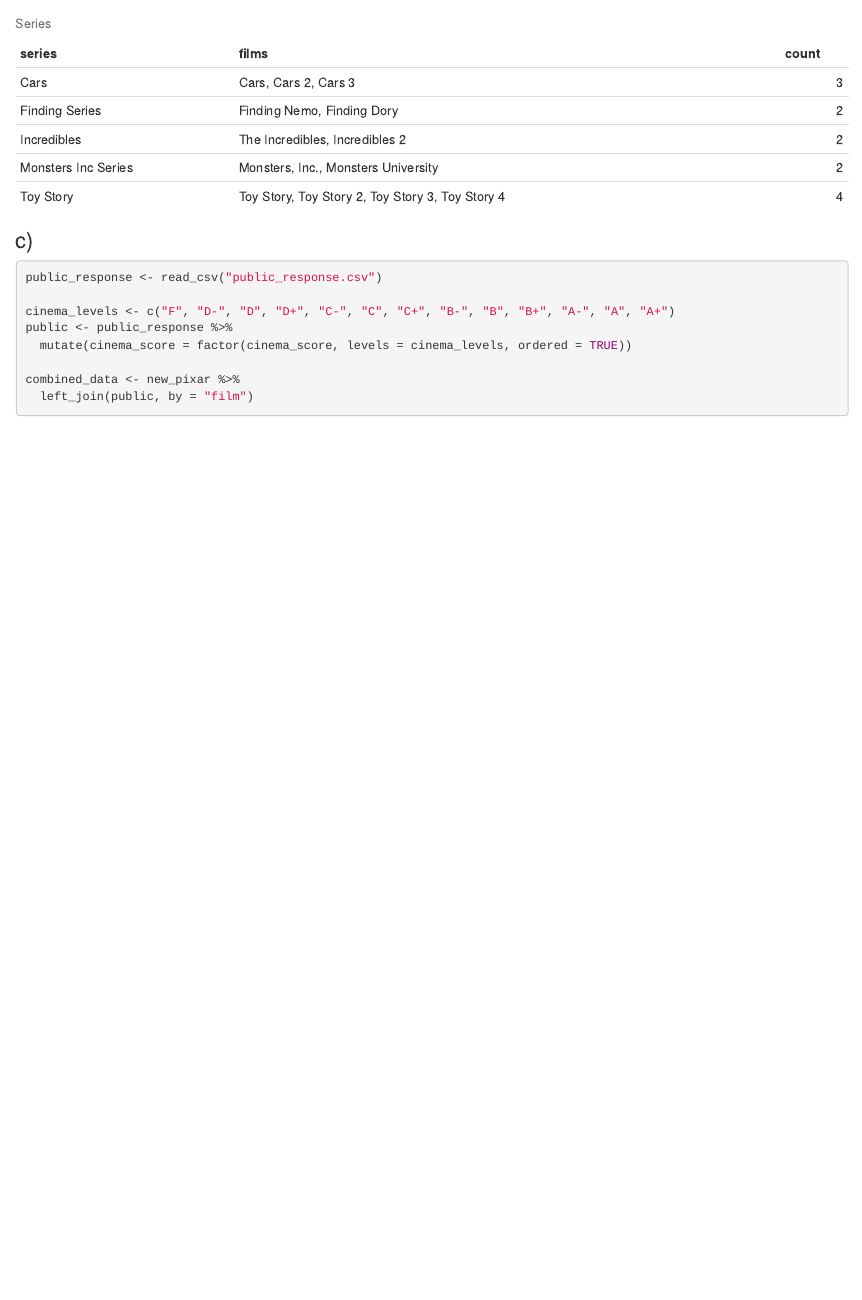
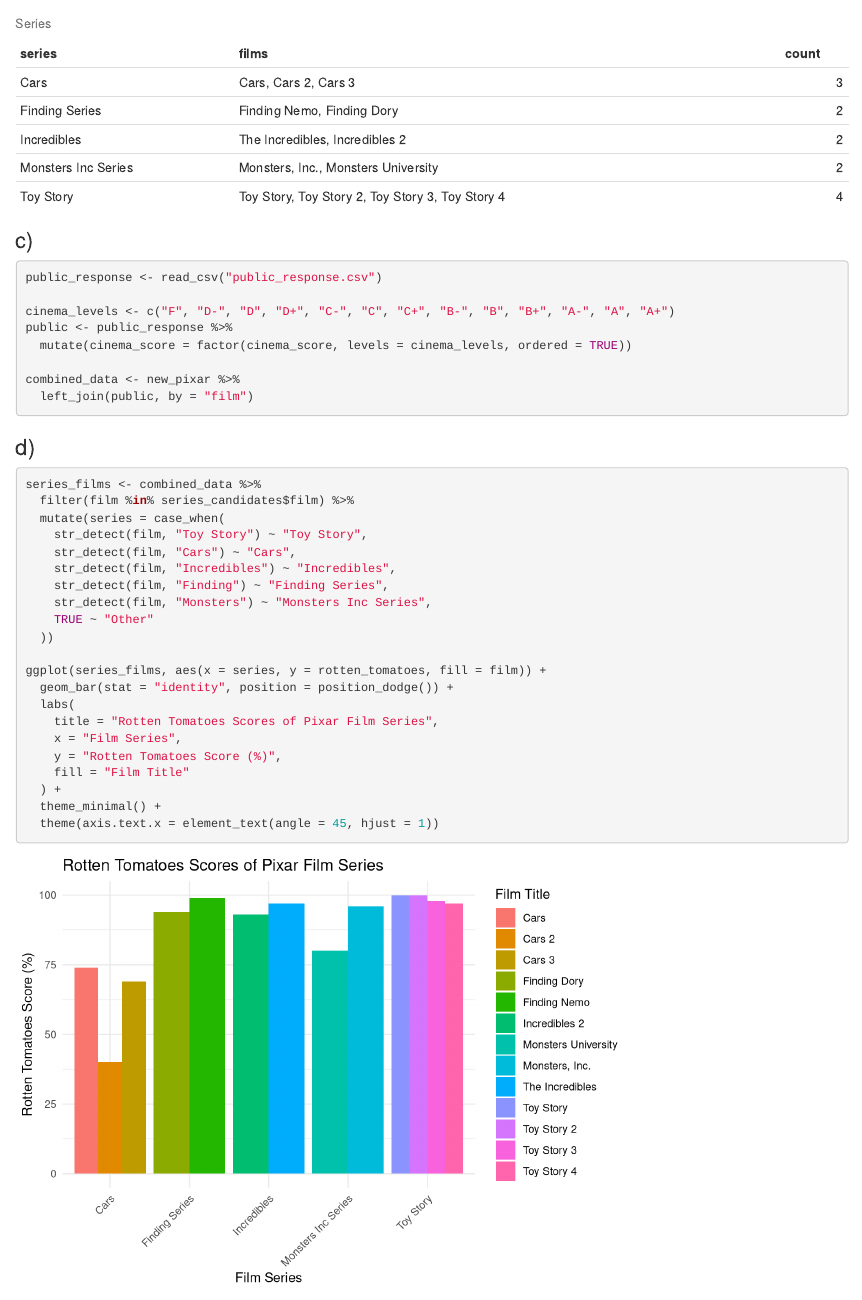
Before and after one commit to KrasseNuss/exeRcise-sheet-3, an R Markdown document (Exercise#3_Xaver-Köppl_12565573.Rmd): the page in a window 1100 px wide, from 1370 px down. Rendered offline with R 4.5, knitr and Pandoc, with nearby package versions.

Commit message:
Aufgabe 3d

````diff
--- a/Exercise#3_Xaver-Köppl_12565573.Rmd
+++ b/Exercise#3_Xaver-Köppl_12565573.Rmd
@@ -87,3 +87,29 @@
 combined_data <- new_pixar %>%
   left_join(public, by = "film")
 ```
+
+### d)
+
+```{r plot, echo=TRUE, error=FALSE, message=FALSE}
+series_films <- combined_data %>%
+  filter(film %in% series_candidates$film) %>%
+  mutate(series = case_when(
+    str_detect(film, "Toy Story") ~ "Toy Story",
+    str_detect(film, "Cars") ~ "Cars",
+    str_detect(film, "Incredibles") ~ "Incredibles",
+    str_detect(film, "Finding") ~ "Finding Series",
+    str_detect(film, "Monsters") ~ "Monsters Inc Series",
+    TRUE ~ "Other"
+  ))
+
+ggplot(series_films, aes(x = series, y = rotten_tomatoes, fill = film)) +
+  geom_bar(stat = "identity", position = position_dodge()) +
+  labs(
+    title = "Rotten Tomatoes Scores of Pixar Film Series",
+    x = "Film Series",
+    y = "Rotten Tomatoes Score (%)",
+    fill = "Film Title"
+  ) +
+  theme_minimal() +
+  theme(axis.text.x = element_text(angle = 45, hjust = 1))
+```
````
